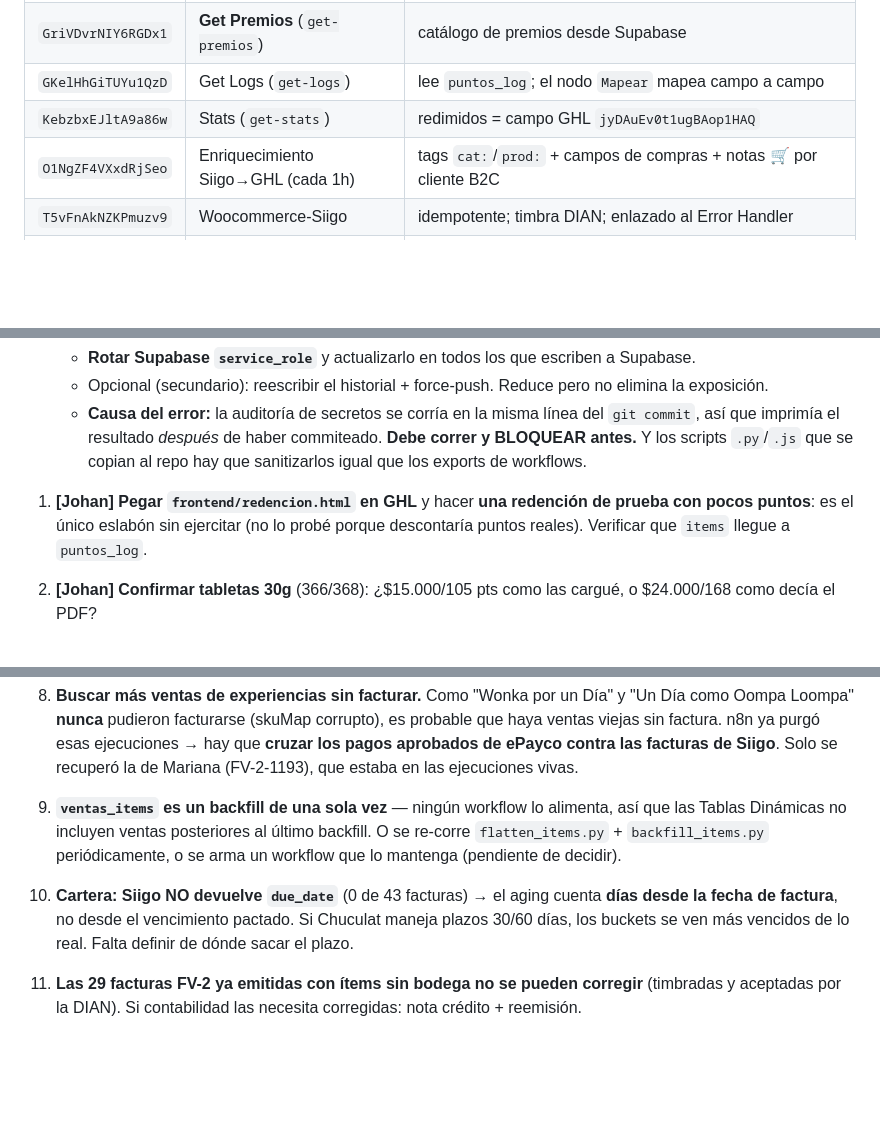
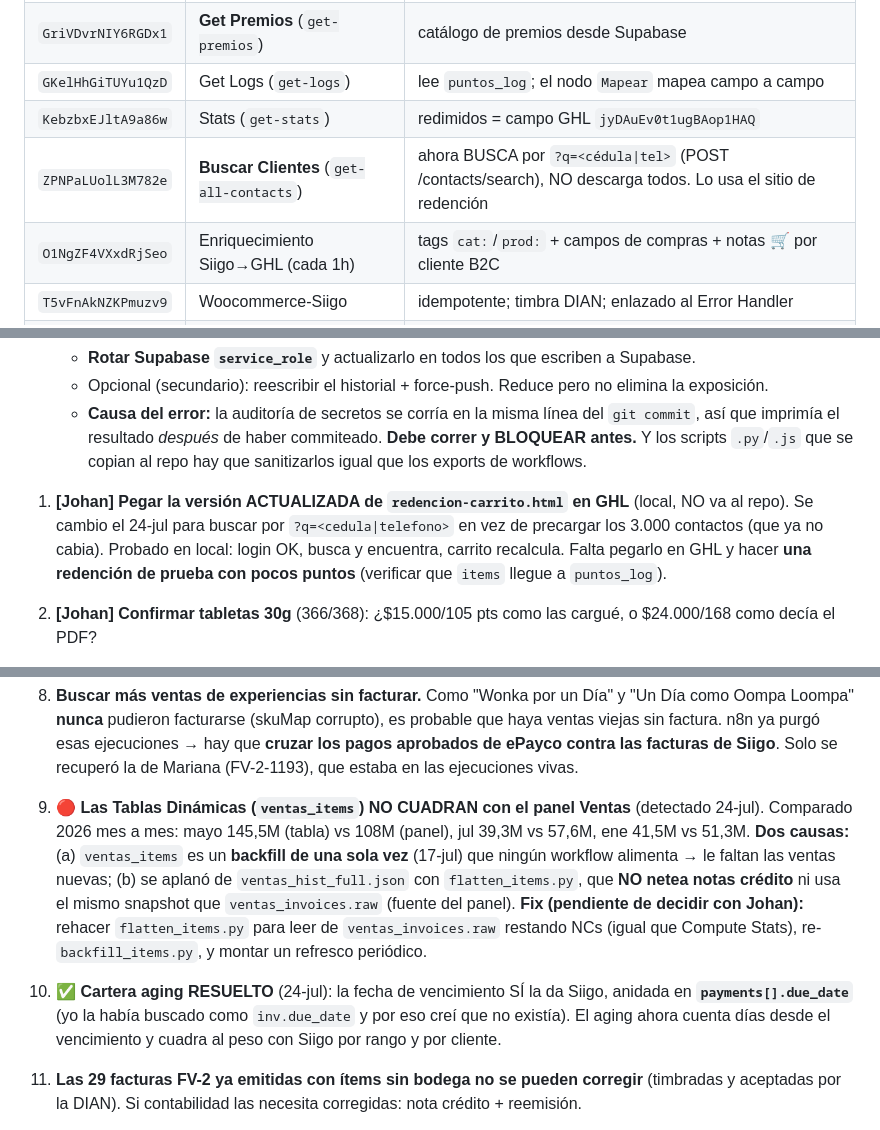
Before and after one commit to Jdaviddddddk/chuculat-dashboard, a Markdown page: docs/HANDOFF.md, 3 parts joined by grey strips. Drawn GitHub-style; blank space fills up the shorter version.

```diff
--- a/docs/HANDOFF.md
+++ b/docs/HANDOFF.md
@@ -31,6 +31,7 @@ Ecosistema de **Chuculat** (cacao) en el n8n de Johan (`https://app.rioagencymar
 | `GriVDvrNIY6RGDx1` | **Get Premios** (`get-premios`) | catálogo de premios desde Supabase |
 | `GKelHhGiTUYu1QzD` | Get Logs (`get-logs`) | lee `puntos_log`; el nodo `Mapear` mapea campo a campo |
 | `KebzbxEJltA9a86w` | Stats (`get-stats`) | redimidos = campo GHL `jyDAuEv0t1ugBAop1HAQ` |
+| `ZPNPaLUolL3M782e` | **Buscar Clientes** (`get-all-contacts`) | ahora BUSCA por `?q=<cédula\|tel>` (POST /contacts/search), NO descarga todos. Lo usa el sitio de redención |
 | `O1NgZF4VXxdRjSeo` | Enriquecimiento Siigo→GHL (cada 1h) | tags `cat:`/`prod:` + campos de compras + notas 🛒 por cliente B2C |
 | `T5vFnAkNZKPmuzv9` | Woocommerce-Siigo | idempotente; timbra DIAN; enlazado al Error Handler |
 | `VQKbig1zk65gk3G5` | Confirmar cita (`payment-confirmation`) | experiencias vía ePayco; `/contacts/upsert`; timbra DIAN |
@@ -173,7 +197,7 @@ Ecosistema de **Chuculat** (cacao) en el n8n de Johan (`https://app.rioagencymar
    - Opcional (secundario): reescribir el historial + force-push. Reduce pero no elimina la exposición.
    - **Causa del error:** la auditoría de secretos se corría en la misma línea del `git commit`, así que imprimía el resultado *después* de haber commiteado. **Debe correr y BLOQUEAR antes.** Y los scripts `.py`/`.js` que se copian al repo hay que sanitizarlos igual que los exports de workflows.
 
-1. **[Johan] Pegar `frontend/redencion.html` en GHL** y hacer **una redención de prueba con pocos puntos**: es el único eslabón sin ejercitar (no lo probé porque descontaría puntos reales). Verificar que `items` llegue a `puntos_log`.
+1. **[Johan] Pegar la versión ACTUALIZADA de `redencion-carrito.html` en GHL** (local, NO va al repo). Se cambio el 24-jul para buscar por `?q=<cedula|telefono>` en vez de precargar los 3.000 contactos (que ya no cabia). Probado en local: login OK, busca y encuentra, carrito recalcula. Falta pegarlo en GHL y hacer **una redención de prueba con pocos puntos** (verificar que `items` llegue a `puntos_log`).
 2. **[Johan] Confirmar tabletas 30g** (366/368): ¿$15.000/105 pts como las cargué, o $24.000/168 como decía el PDF?
 3. **[Johan] SKU a los combos en WooCommerce** (product_id **4120** "Combo para la casa" y **4118** "Combo Amateur"): ya existen en Siigo (730/731/732) pero Woo manda `sku:""` → **cada venta con combo seguirá fallando**. No son bundles (`meta_data:[]`), son productos simples.
 4. **[Johan] Timbrar a mano las facturas en `Draft`** (Siigo rechaza timbrarlas por API: `invalid_date` por la fecha retroactiva). Al 21-jul quedan **3** (las de julio ya las timbró Johan) — **$155.999**:
@@ -187,8 +211,8 @@ Ecosistema de **Chuculat** (cacao) en el n8n de Johan (`https://app.rioagencymar
 5. Barrer `puntos_log` completo contra `ventas_invoices` por si hay más casos tipo Tejada (puntos de facturas que no son cc=168).
 6. (Opcional) `Get FV2` del dashboard baja TODAS las FV-2 en cada llamada y **oscila entre 2,5s y 17,6s** (API de Siigo) — es el mayor cuello de botella restante. Cachearlo requiere cuidado (ver abajo).
 7. **Buscar más ventas de experiencias sin facturar.** Como "Wonka por un Día" y "Un Día como Oompa Loompa" **nunca** pudieron facturarse (skuMap corrupto), es probable que haya ventas viejas sin factura. n8n ya purgó esas ejecuciones → hay que **cruzar los pagos aprobados de ePayco contra las facturas de Siigo**. Solo se recuperó la de Mariana (FV-2-1193), que estaba en las ejecuciones vivas.
-8. **`ventas_items` es un backfill de una sola vez** — ningún workflow lo alimenta, así que las Tablas Dinámicas no incluyen ventas posteriores al último backfill. O se re-corre `flatten_items.py` + `backfill_items.py` periódicamente, o se arma un workflow que lo mantenga (pendiente de decidir).
-9. **Cartera: Siigo NO devuelve `due_date`** (0 de 43 facturas) → el aging cuenta **días desde la fecha de factura**, no desde el vencimiento pactado. Si Chuculat maneja plazos 30/60 días, los buckets se ven más vencidos de lo real. Falta definir de dónde sacar el plazo.
+8. **🔴 Las Tablas Dinámicas (`ventas_items`) NO CUADRAN con el panel Ventas** (detectado 24-jul). Comparado 2026 mes a mes: mayo 145,5M (tabla) vs 108M (panel), jul 39,3M vs 57,6M, ene 41,5M vs 51,3M. **Dos causas:** (a) `ventas_items` es un **backfill de una sola vez** (17-jul) que ningún workflow alimenta → le faltan las ventas nuevas; (b) se aplanó de `ventas_hist_full.json` con `flatten_items.py`, que **NO netea notas crédito** ni usa el mismo snapshot que `ventas_invoices.raw` (fuente del panel). **Fix (pendiente de decidir con Johan):** rehacer `flatten_items.py` para leer de `ventas_invoices.raw` restando NCs (igual que Compute Stats), re-`backfill_items.py`, y montar un refresco periódico.
+9. **✅ Cartera aging RESUELTO** (24-jul): la fecha de vencimiento SÍ la da Siigo, anidada en **`payments[].due_date`** (yo la había buscado como `inv.due_date` y por eso creí que no existía). El aging ahora cuenta días desde el vencimiento y cuadra al peso con Siigo por rango y por cliente.
 10. **Las 29 facturas FV-2 ya emitidas con ítems sin bodega no se pueden corregir** (timbradas y aceptadas por la DIAN). Si contabilidad las necesita corregidas: nota crédito + reemisión.
 11. **[Riesgo latente, decidido dejarlo así por ahora] El nodo `Factura` del workflow de puntos pide `page_size=1`** (`/v1/invoices?page=1&page_size=1`) → solo ve la factura **más reciente**. Con el volumen actual (~35 facturas/día contra una corrida por minuto) casi nunca colisiona, pero si entran 2+ en el mismo minuto, las que no sean la más nueva **no se vuelven a ver nunca** (Siigo devuelve en orden DESC).
     **Si algún día se sube, hay que hacer TRES cosas juntas o se rompe:**
```
Also changed, not shown: other parts of docs/HANDOFF.md (+24 -1 lines).
